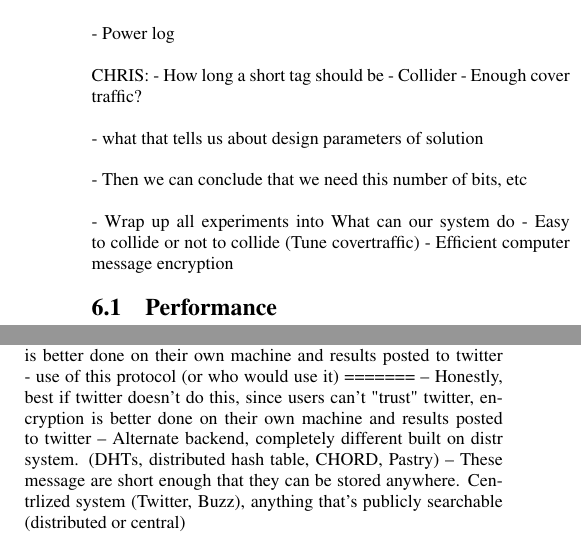
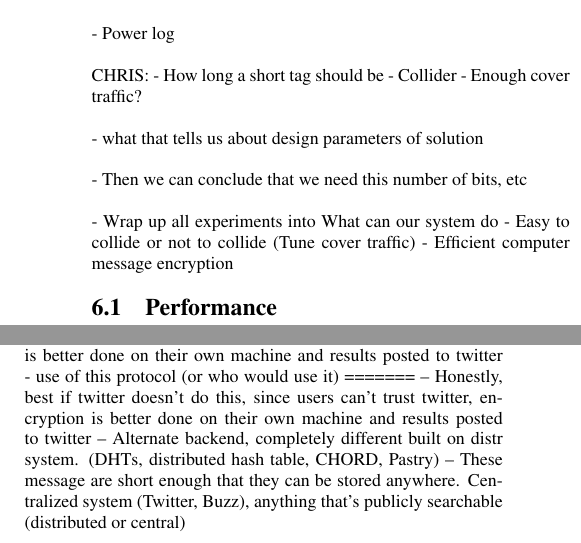
Before and after one commit to dbachrach/char140, a LaTeX paper (paper/hoot.tex): two parts of the columns of page 3 of 4, joined at a grey line, cut so that both start at the same text. Compiled offline with pdfLaTeX.

Commit message:
fixed typos in hoot

```diff
--- a/paper/hoot.tex
+++ b/paper/hoot.tex
@@ -221,7 +221,7 @@ CHRIS:
 - Then we can conclude that we need this number of bits, etc
 
 - Wrap up all experiments into What can our system do
-	- Easy to collide or not to collide (Tune covertraffic)
+	- Easy to collide or not to collide (Tune cover traffic)
 	- Efficient computer message encryption
 
 \subsection{Performance}
@@ -266,9 +266,9 @@ It is interesting to note that the decryption rate is important to a client, sin
 	-- Honestly, best if twitter doesn't do this, since users can't ``trust'' twitter, encryption is better done on their own machine and results posted to twitter
 - use of this protocol (or who would use it)
 =======
-	-- Honestly, best if twitter doesn't do this, since users can't "trust" twitter, encryption is better done on their own machine and results posted to twitter
+	-- Honestly, best if twitter doesn't do this, since users can't trust twitter, encryption is better done on their own machine and results posted to twitter
 		-- Alternate backend, completely different built on distr system. (DHTs, distributed hash table, CHORD, Pastry)
-		-- These message are short enough that they can be stored anywhere. Centrlized system (Twitter, Buzz), anything that's publicly searchable (distributed or central)
+		-- These message are short enough that they can be stored anywhere. Centralized system (Twitter, Buzz), anything that's publicly searchable (distributed or central)
 
 \subsection{Incremental Deployment}
 
```
Also changed, not shown: paper/hoot.tex (4 more changed lines).
